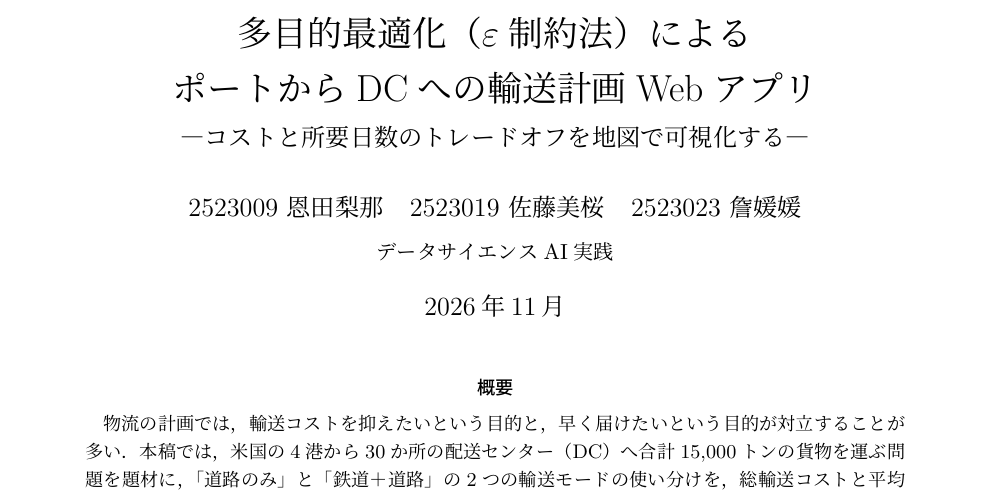
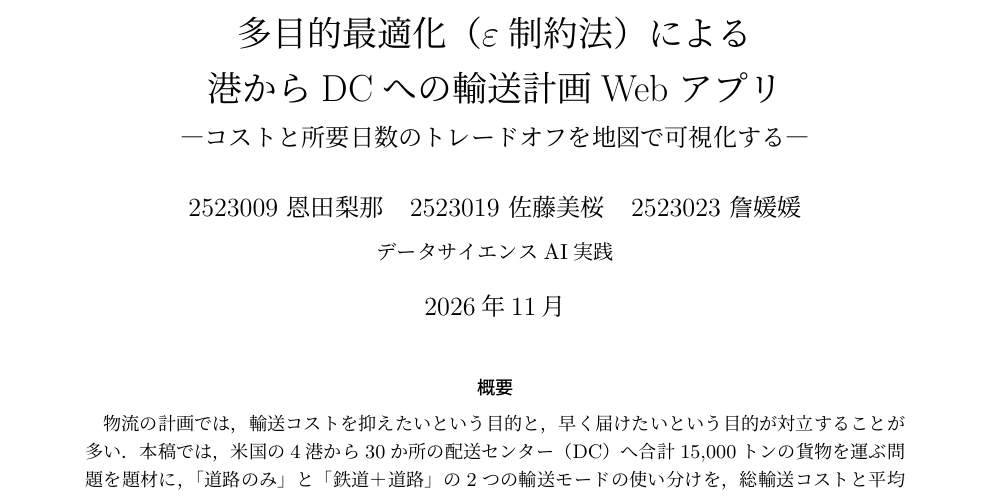
Before and after one commit to sat0119-m/AI-practice, a LaTeX document (paper/main.tex): part of page 1 of 14, cut so that both start at the same text. The pictures show the PDF file paper/main.pdf that the author committed with the source.

Commit message:
論文：タイトルを「港からDCへ」に、双対の記述を削除
Co-Authored-By: Claude Opus 5.5 <noreply@anthropic.com>

```diff
--- a/paper/main.tex
+++ b/paper/main.tex
@@ -42,7 +42,7 @@
 \newcommand{\COO}{CO\textsubscript{2}}
 \newcommand{\imgdir}{../docs/images}
 
-\title{多目的最適化（$\varepsilon$制約法）による\\ポートからDCへの輸送計画Webアプリ\\[0.5ex]
+\title{多目的最適化（$\varepsilon$制約法）による\\港からDCへの輸送計画Webアプリ\\[0.5ex]
 \large ―コストと所要日数のトレードオフを地図で可視化する―}
 \author{2523009 恩田梨那\quad 2523019 佐藤美桜\quad 2523023 詹媛媛\\[0.5ex]
 \normalsize データサイエンスAI実践}
```
Also changed, not shown: paper/main.pdf.
